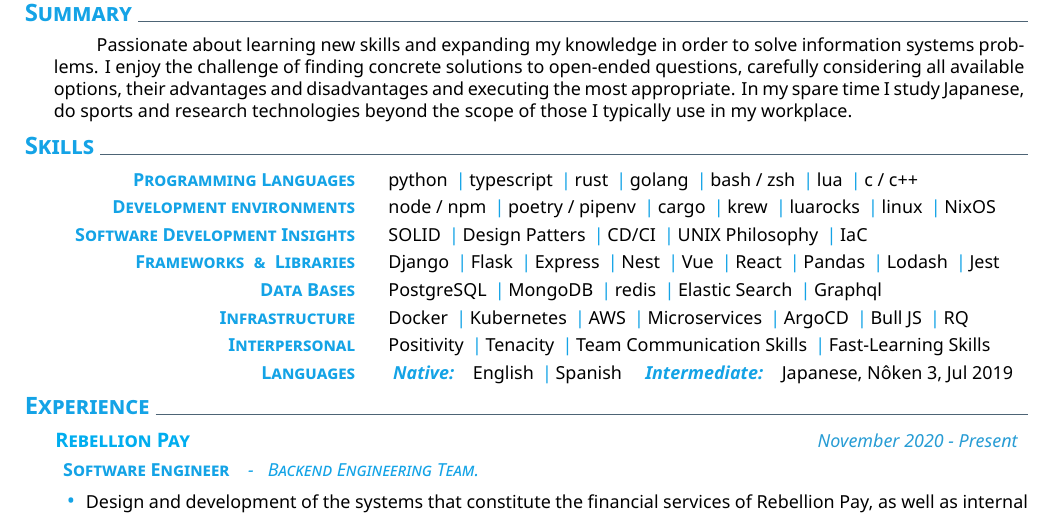
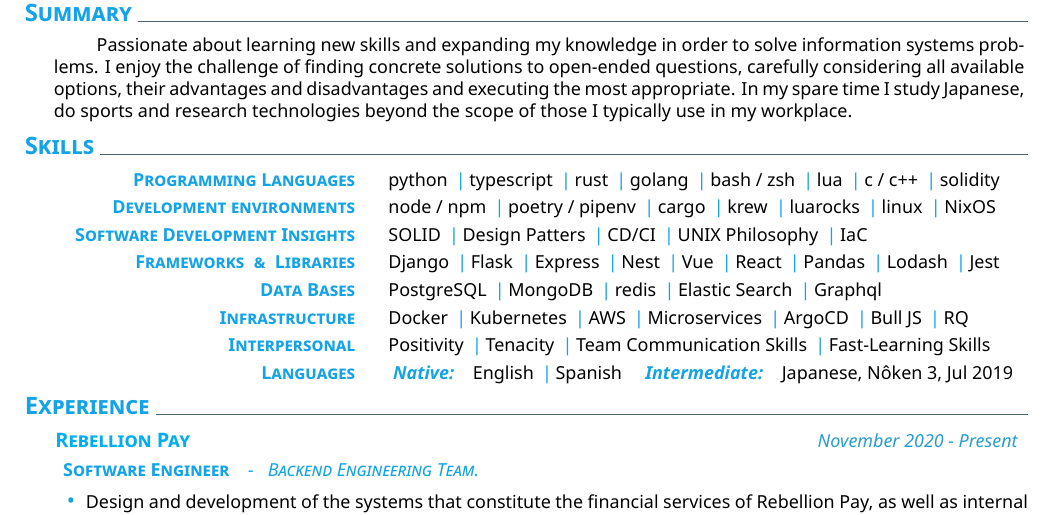
Before and after one commit to danilevy1212/cv-latex, a LaTeX CV (en/cv.tex): part of page 1 of 2, cut so that both start at the same text. Compiled offline with XeLaTeX.

Commit message:
Added solidity to skills.

```diff
--- a/en/cv.tex
+++ b/en/cv.tex
@@ -27,7 +27,7 @@
 \addblocktext{Skills}{
   \createskills{
     \createskill{Programming Languages}{
-      python \cpshalf typescript \cpshalf rust \cpshalf golang \cpshalf bash / zsh \cpshalf lua \cpshalf c / c++
+      python \cpshalf typescript \cpshalf rust \cpshalf golang \cpshalf bash / zsh \cpshalf lua \cpshalf c / c++ \cpshalf solidity
     }
     \createskill{Development environments}{
       node / npm \cpshalf poetry / pipenv \cpshalf cargo \cpshalf krew \cpshalf luarocks \cpshalf linux \cpshalf NixOS
```
